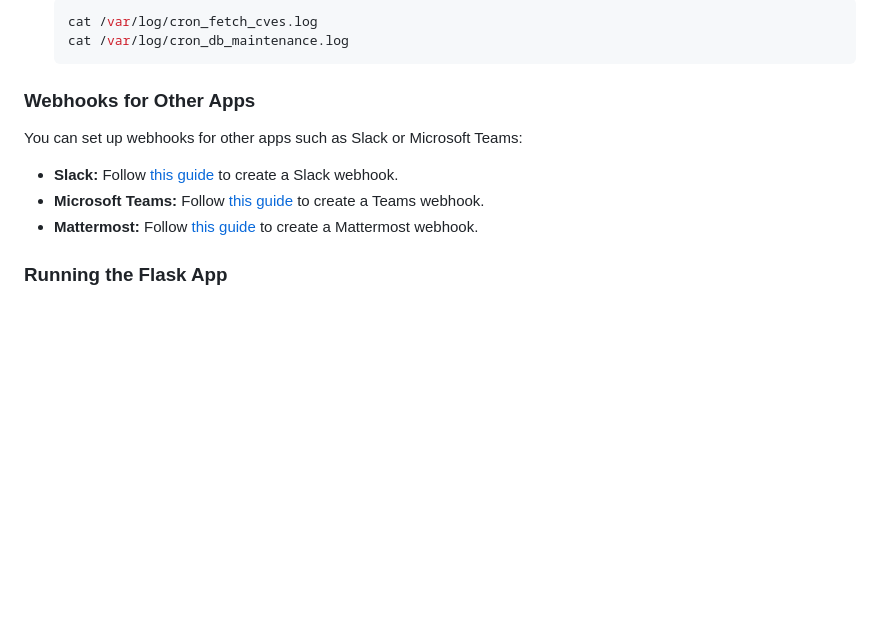
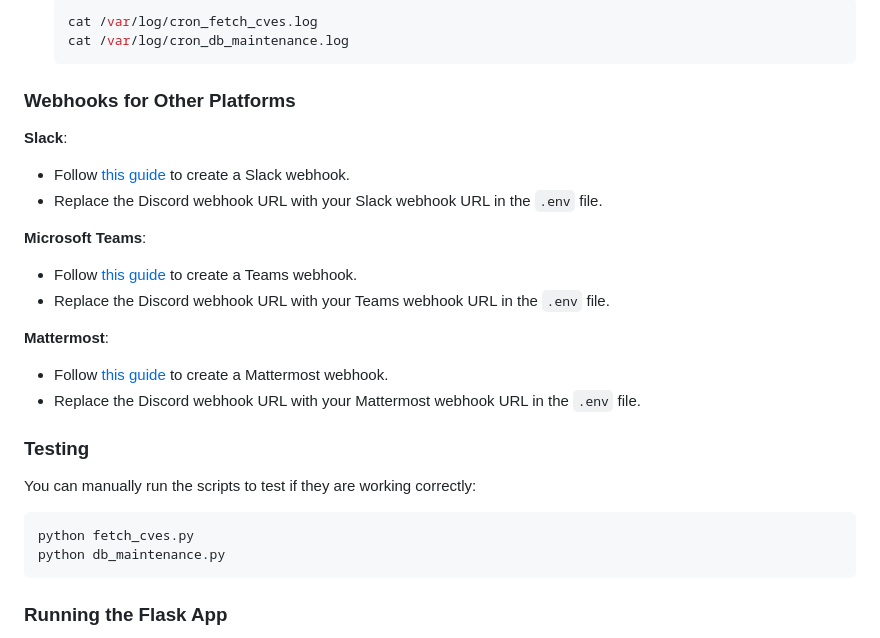
Before and after one commit to Lake-Island/cve_fetcher, a Markdown page: README.md, the part around the change printed below. GitHub-like rendering; blank space fills up the shorter version.

````diff
--- a/README.md
+++ b/README.md
@@ -112,13 +151,28 @@ You can monitor the logs to ensure the cron jobs are running correctly:
     cat /var/log/cron_db_maintenance.log
     ```
 
-### Webhooks for Other Apps
+### Webhooks for Other Platforms
 
-You can set up webhooks for other apps such as Slack or Microsoft Teams:
+**Slack**:
+- Follow [this guide](https://api.slack.com/messaging/webhooks) to create a Slack webhook.
+- Replace the Discord webhook URL with your Slack webhook URL in the `.env` file.
 
-- **Slack:** Follow [this guide](https://api.slack.com/messaging/webhooks) to create a Slack webhook.
-- **Microsoft Teams:** Follow [this guide](https://docs.microsoft.com/en-us/microsoftteams/platform/webhooks-and-connectors/how-to/add-incoming-webhook) to create a Teams webhook.
-- **Mattermost:** Follow [this guide](https://docs.mattermost.com/developer/webhooks-incoming.html) to create a Mattermost webhook.
+**Microsoft Teams**:
+- Follow [this guide](https://docs.microsoft.com/en-us/microsoftteams/platform/webhooks-and-connectors/how-to/add-incoming-webhook) to create a Teams webhook.
+- Replace the Discord webhook URL with your Teams webhook URL in the `.env` file.
+
+**Mattermost**:
+- Follow [this guide](https://docs.mattermost.com/developer/webhooks-incoming.html) to create a Mattermost webhook.
+- Replace the Discord webhook URL with your Mattermost webhook URL in the `.env` file.
+
+### Testing
+
+You can manually run the scripts to test if they are working correctly:
+
+```sh
+python fetch_cves.py
+python db_maintenance.py
+```
 
 ### Running the Flask App
 
````
Also changed, not shown: other parts of README.md (+47 -8 lines).
